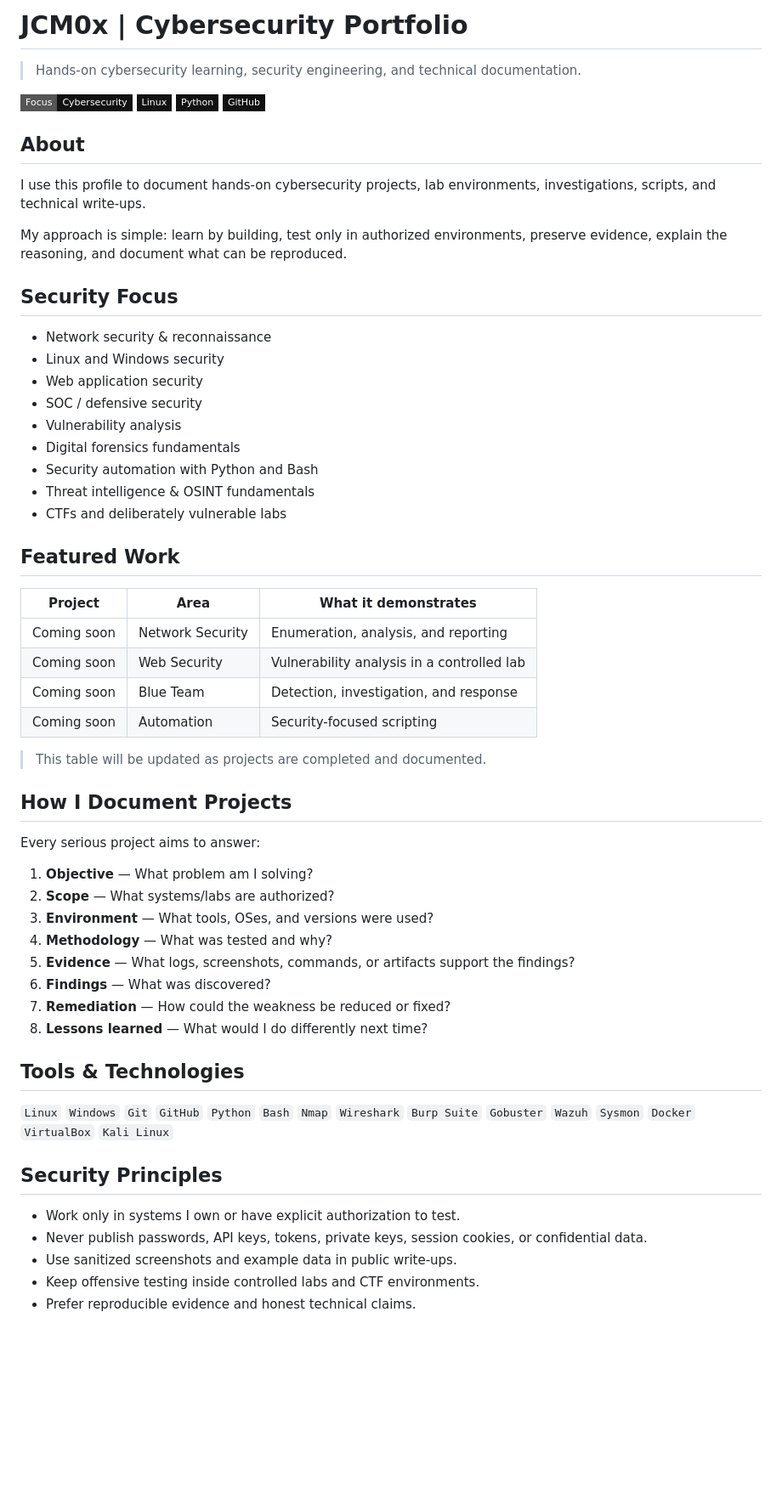
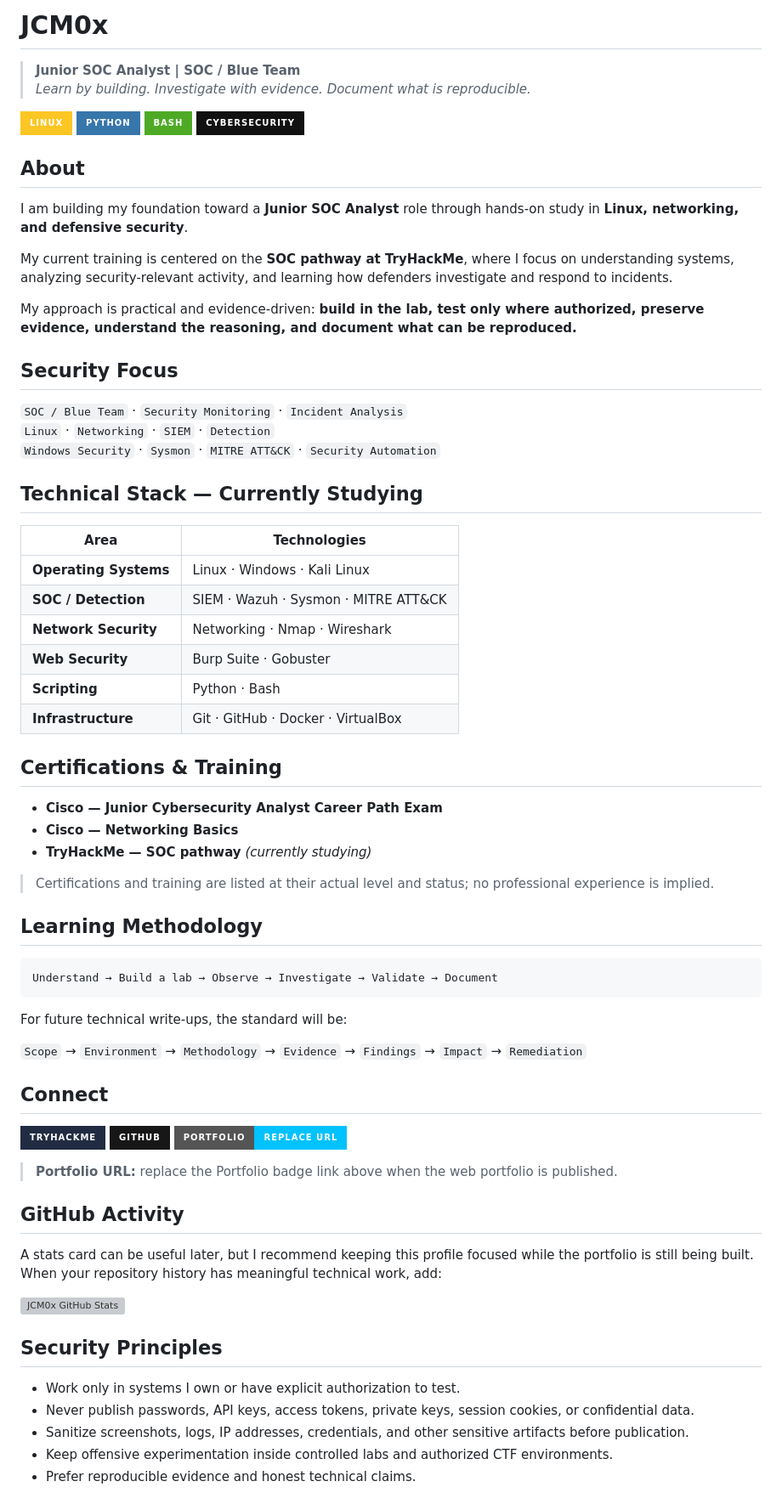
Before and after one commit to JCM0x/JCM0x, a Markdown page: README.md, the part around one of its changes. Shown at 85% size. Rendered like a GitHub page; badges without logos; blank space fills up the shorter version; grey boxes are pictures that could not be loaded.

Commit message:
docs: redesign profile README for junior SOC analyst

````diff
--- a/README.md
+++ b/README.md
@@ -1,62 +1,74 @@
-# JCM0x | Cybersecurity Portfolio
+# JCM0x
 
-> Hands-on cybersecurity learning, security engineering, and technical documentation.
+> **Junior SOC Analyst | SOC / Blue Team**
+> *Learn by building. Investigate with evidence. Document what is reproducible.*
 
-[![Cybersecurity](https://img.shields.io/badge/Focus-Cybersecurity-111111?style=flat-square)](#)
-[![Linux](https://img.shields.io/badge/Linux-111111?style=flat-square&logo=linux&logoColor=white)](#)
-[![Python](https://img.shields.io/badge/Python-111111?style=flat-square&logo=python&logoColor=white)](#)
-[![GitHub](https://img.shields.io/badge/GitHub-111111?style=flat-square&logo=github&logoColor=white)](#)
+[![Linux](https://img.shields.io/badge/Linux-FCC624?style=for-the-badge&logo=linux&logoColor=black)](https://www.linux.org/)
+[![Python](https://img.shields.io/badge/Python-3776AB?style=for-the-badge&logo=python&logoColor=white)](https://www.python.org/)
+[![Bash](https://img.shields.io/badge/Bash-4EAA25?style=for-the-badge&logo=gnubash&logoColor=white)](https://www.gnu.org/software/bash/)
+[![Cybersecurity](https://img.shields.io/badge/Cybersecurity-111111?style=for-the-badge&logo=owasp&logoColor=white)](https://owasp.org/)
 
 ## About
 
-I use this profile to document hands-on cybersecurity projects, lab environments, investigations, scripts, and technical write-ups.
+I am building my foundation toward a **Junior SOC Analyst** role through hands-on study in **Linux, networking, and defensive security**.
 
-My approach is simple: learn by building, test only in authorized environments, preserve evidence, explain the reasoning, and document what can be reproduced.
+My current training is centered on the **SOC pathway at TryHackMe**, where I focus on understanding systems, analyzing security-relevant activity, and learning how defenders investigate and respond to incidents.
+
+My approach is practical and evidence-driven: **build in the lab, test only where authorized, preserve evidence, understand the reasoning, and document what can be reproduced.**
 
 ## Security Focus
 
-- Network security & reconnaissance
-- Linux and Windows security
-- Web application security
-- SOC / defensive security
-- Vulnerability analysis
-- Digital forensics fundamentals
-- Security automation with Python and Bash
-- Threat intelligence & OSINT fundamentals
-- CTFs and deliberately vulnerable labs
+`SOC / Blue Team` · `Security Monitoring` · `Incident Analysis`
+`Linux` · `Networking` · `SIEM` · `Detection`
+`Windows Security` · `Sysmon` · `MITRE ATT&CK` · `Security Automation`
 
-## Featured Work
+## Technical Stack — Currently Studying
 
-| Project | Area | What it demonstrates |
-|---|---|---|
-| Coming soon | Network Security | Enumeration, analysis, and reporting |
-| Coming soon | Web Security | Vulnerability analysis in a controlled lab |
-| Coming soon | Blue Team | Detection, investigation, and response |
-| Coming soon | Automation | Security-focused scripting |
+| Area | Technologies |
+|---|---|
+| **Operating Systems** | Linux · Windows · Kali Linux |
+| **SOC / Detection** | SIEM · Wazuh · Sysmon · MITRE ATT&CK |
+| **Network Security** | Networking · Nmap · Wireshark |
+| **Web Security** | Burp Suite · Gobuster |
+| **Scripting** | Python · Bash |
+| **Infrastructure** | Git · GitHub · Docker · VirtualBox |
 
-> This table will be updated as projects are completed and documented.
+## Certifications & Training
 
-## How I Document Projects
+- **Cisco — Junior Cybersecurity Analyst Career Path Exam**
+- **Cisco — Networking Basics**
+- **TryHackMe — SOC pathway** *(currently studying)*
 
-Every serious project aims to answer:
+> Certifications and training are listed at their actual level and status; no professional experience is implied.
 
-1. **Objective** — What problem am I solving?
-2. **Scope** — What systems/labs are authorized?
-3. **Environment** — What tools, OSes, and versions were used?
-4. **Methodology** — What was tested and why?
-5. **Evidence** — What logs, screenshots, commands, or artifacts support the findings?
-6. **Findings** — What was discovered?
-7. **Remediation** — How could the weakness be reduced or fixed?
-8. **Lessons learned** — What would I do differently next time?
+## Learning Methodology
 
-## Tools & Technologies
+```text
+Understand → Build a lab → Observe → Investigate → Validate → Document
+```
 
-`Linux` `Windows` `Git` `GitHub` `Python` `Bash` `Nmap` `Wireshark` `Burp Suite` `Gobuster` `Wazuh` `Sysmon` `Docker` `VirtualBox` `Kali Linux`
+For future technical write-ups, the standard will be:
+
+`Scope` → `Environment` → `Methodology` → `Evidence` → `Findings` → `Impact` → `Remediation`
+
+## Connect
+
+[![TryHackMe](https://img.shields.io/badge/TryHackMe-212C42?style=for-the-badge&logo=tryhackme&logoColor=white)](https://tryhackme.com/p/DraB0)
+[![GitHub](https://img.shields.io/badge/GitHub-181717?style=for-the-badge&logo=github&logoColor=white)](https://github.com/JCM0x)
+[![Portfolio](https://img.shields.io/badge/Portfolio-Replace%20URL-00c2ff?style=for-the-badge&logo=googlechrome&logoColor=white)](https://github.com/JCM0x)
+
+> **Portfolio URL:** replace the Portfolio badge link above when the web portfolio is published.
+
+## GitHub Activity
+
+A stats card can be useful later, but I recommend keeping this profile focused while the portfolio is still being built. When your repository history has meaningful technical work, add:
+
+[![JCM0x GitHub Stats](https://github-readme-stats.vercel.app/api?username=JCM0x&show_icons=true&theme=transparent&hide_border=true&rank_icon=github)](https://github.com/JCM0x)
 
 ## Security Principles
 
 - Work only in systems I own or have explicit authorization to test.
-- Never publish passwords, API keys, tokens, private keys, session cookies, or confidential data.
-- Use sanitized screenshots and example data in public write-ups.
-- Keep offensive testing inside controlled labs and CTF environments.
+- Never publish passwords, API keys, access tokens, private keys, session cookies, or confidential data.
+- Sanitize screenshots, logs, IP addresses, credentials, and other sensitive artifacts before publication.
+- Keep offensive experimentation inside controlled labs and authorized CTF environments.
 - Prefer reproducible evidence and honest technical claims.
````
Also changed, not shown: other parts of README.md (+1 -26 lines).
